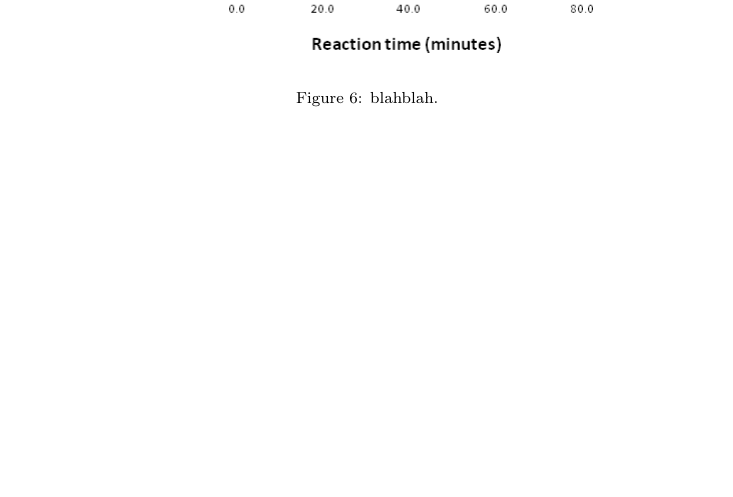
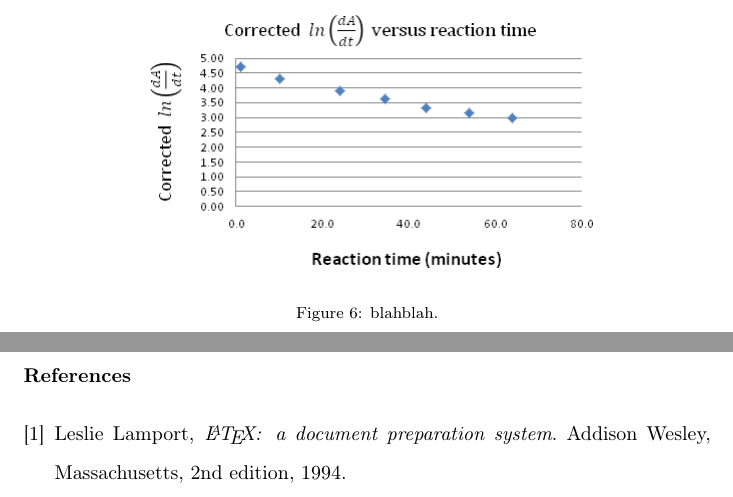
Before and after one commit to pvnick/lab5_carbonic_anhydrase, a LaTeX paper (Main.tex): part of page 6 of 7 before the commit and two parts of pages 6 and 7 of 7 after it, the two joined at a grey line, cut so that both start at the same text, the shorter picture padded with empty space. Compiled offline with pdfLaTeX.

Commit message:
compiling

```diff
--- a/Main.tex
+++ b/Main.tex
@@ -63,7 +63,16 @@ In the past decade, supervised activity recognition methods have been studied by
 %=============== Reference ===================%
 \newpage
 \section*{References}
-\bibliographystyle{}
-\bibliography{mybibfile.bib}
+
+\begin{thebibliography}{9}
+
+\bibitem{lamport94}
+  Leslie Lamport,
+  \emph{\LaTeX: a document preparation system}.
+  Addison Wesley, Massachusetts,
+  2nd edition,
+  1994.
+
+\end{thebibliography}
 
 \end{document}
```
Also changed, not shown: Main.pdf, 2 other files.
